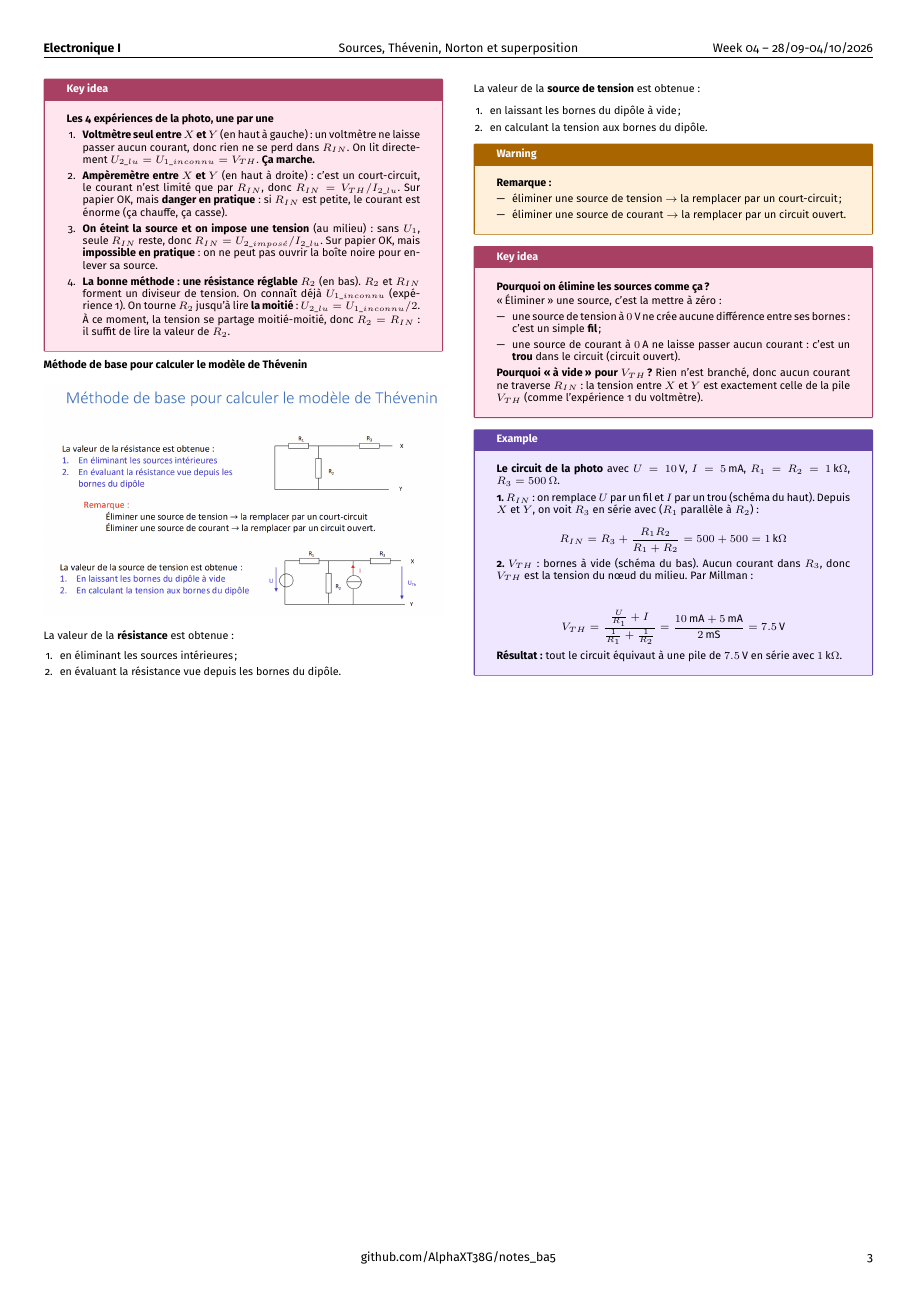
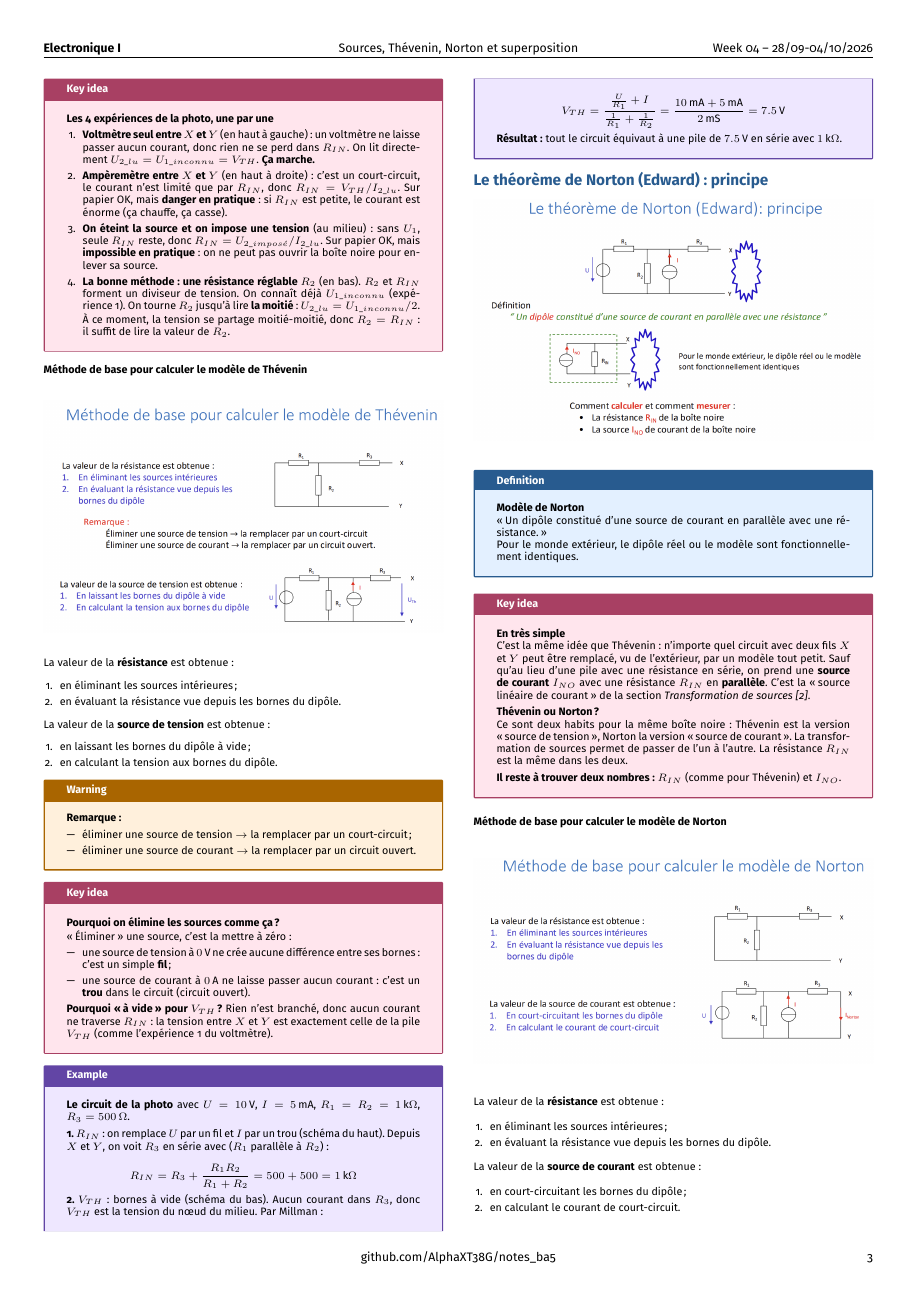
Before and after one commit to AlphaXT38G/notes_ba5, a LaTeX document (elec/week/week04.tex): page 3 of 3 before the commit and page 3 of 4 after it. Compiled offline with pdfLaTeX.

Commit message:
feat(elec-week04): Norton's theorem, explained

```diff
--- a/elec/week/week04.tex
+++ b/elec/week/week04.tex
@@ -763,3 +763,74 @@ V_{TH} = \frac{\frac{U}{R_1} + I}{\frac{1}{R_1} + \frac{1}{R_2}} = \frac{10\,\te
 \end{example}
 
 
+%=========================================================
+\section{Le théorème de Norton (Edward) : principe}
+
+
+\begin{center}
+
+\includegraphics[
+width=1.0\linewidth
+]{../images/week04_07.png}
+
+\end{center}
+
+
+\begin{definition}
+
+\textbf{Modèle de Norton}
+
+\og Un dipôle constitué d'une source de courant en parallèle avec une résistance. \fg{}
+
+Pour le monde extérieur, le dipôle réel ou le modèle sont fonctionnellement identiques.
+
+\end{definition}
+
+
+\begin{important}
+
+\textbf{En très simple}
+
+C'est la même idée que Thévenin : n'importe quel circuit avec deux fils $X$ et $Y$ peut être remplacé, vu de l'extérieur, par un modèle tout petit. Sauf qu'au lieu d'une pile avec une résistance en série, on prend une \textbf{source de courant} $I_{NO}$ avec une résistance $R_{IN}$ en \textbf{parallèle}. C'est la \og source linéaire de courant \fg{} de la section \textit{Transformation de sources [2]}.
+
+\vspace{3pt}
+
+\textbf{Thévenin ou Norton ?}
+
+Ce sont deux habits pour la même boîte noire : Thévenin est la version \og source de tension \fg{}, Norton la version \og source de courant \fg{}. La transformation de sources permet de passer de l'un à l'autre. La résistance $R_{IN}$ est la même dans les deux.
+
+\vspace{3pt}
+
+\textbf{Il reste à trouver deux nombres :} $R_{IN}$ (comme pour Thévenin) et $I_{NO}$.
+
+\end{important}
+
+
+\textbf{Méthode de base pour calculer le modèle de Norton}
+
+\begin{center}
+
+\includegraphics[
+width=1.0\linewidth
+]{../images/week04_08.png}
+
+\end{center}
+
+
+La valeur de la \textbf{résistance} est obtenue :
+
+\begin{enumerate}[leftmargin=*,itemsep=1pt,topsep=1pt]
+
+\item en éliminant les sources intérieures ;
+
+\item en évaluant la résistance vue depuis les bornes du dipôle.
+
+\end{enumerate}
+
+La valeur de la \textbf{source de courant} est obtenue :
+
+\begin{enumerate}[leftmargin=*,itemsep=1pt,topsep=1pt]
+
+\item en court-circuitant les bornes du dipôle ;
+
+\item en calculant le courant de court-circuit.
```
Also changed, not shown: elec/images/week04_07.png (added), elec/images/week04_08.png (added), elec/week/week04.tex (65 more changed lines).
